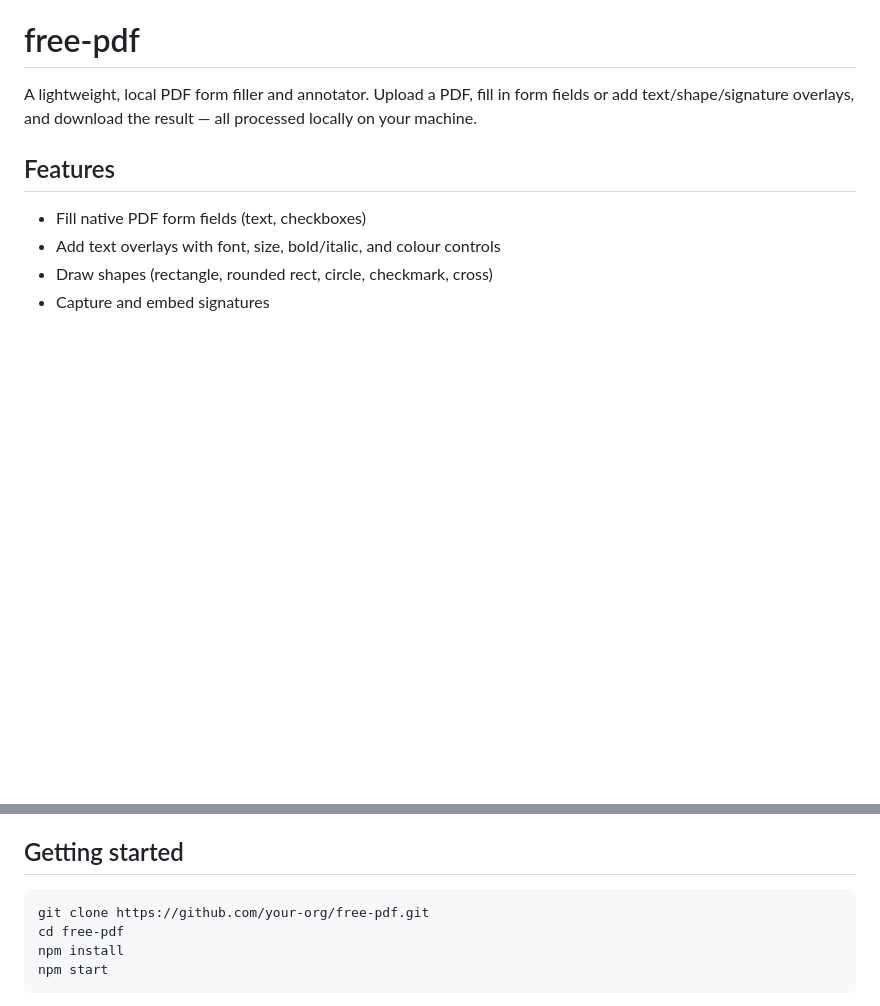
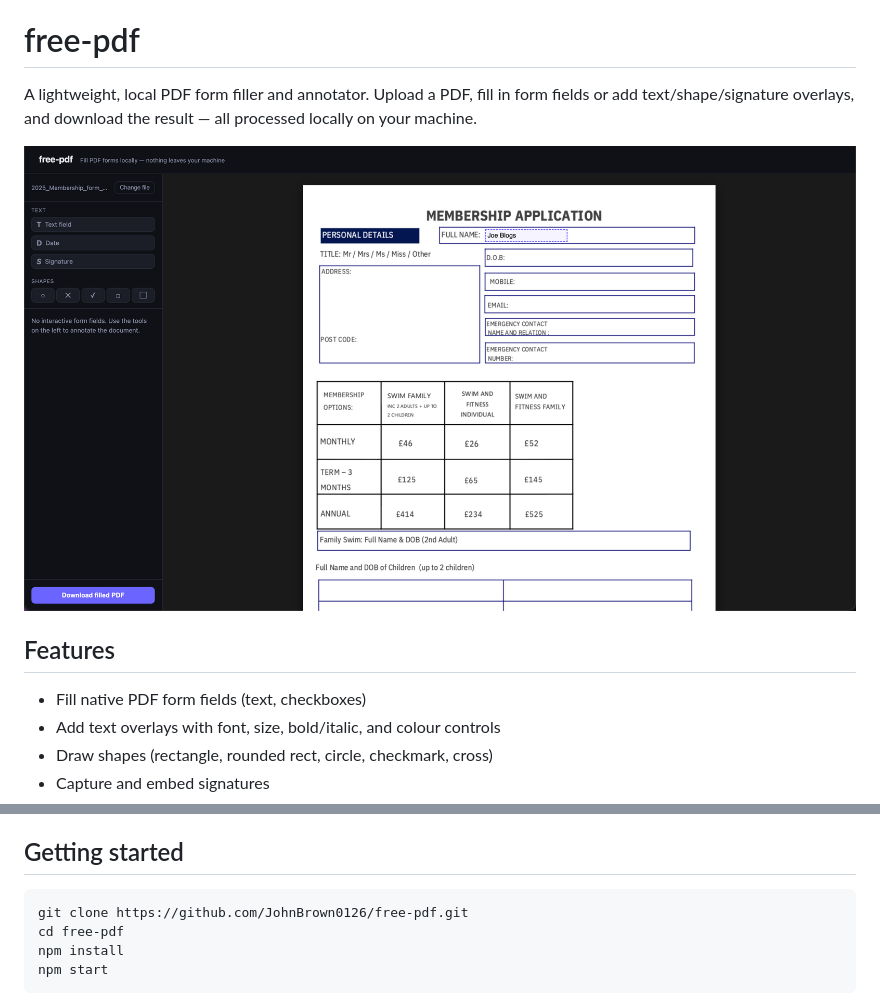
Before and after one commit to JohnBrown0126/free-pdf, a Markdown page: README.md, 2 parts joined by grey strips. Rendered like a GitHub page; pictures changed too: docs/design.png (added); blank space fills up the shorter version.

Commit message:
Add screenshots and fix clone URL in README

````diff
--- a/README.md
+++ b/README.md
@@ -1,6 +1,8 @@
 # free-pdf
 
 A lightweight, local PDF form filler and annotator. Upload a PDF, fill in form fields or add text/shape/signature overlays, and download the result — all processed locally on your machine.
+
+![Editor](docs/design.png)
 
 ## Features
 
@@ -20,7 +22,7 @@ A lightweight, local PDF form filler and annotator. Upload a PDF, fill in form f
 ## Getting started
 
 ```bash
-git clone https://github.com/your-org/free-pdf.git
+git clone https://github.com/JohnBrown0126/free-pdf.git
 cd free-pdf
 npm install
 npm start
````
Also changed, not shown: docs/upload.png (added).
